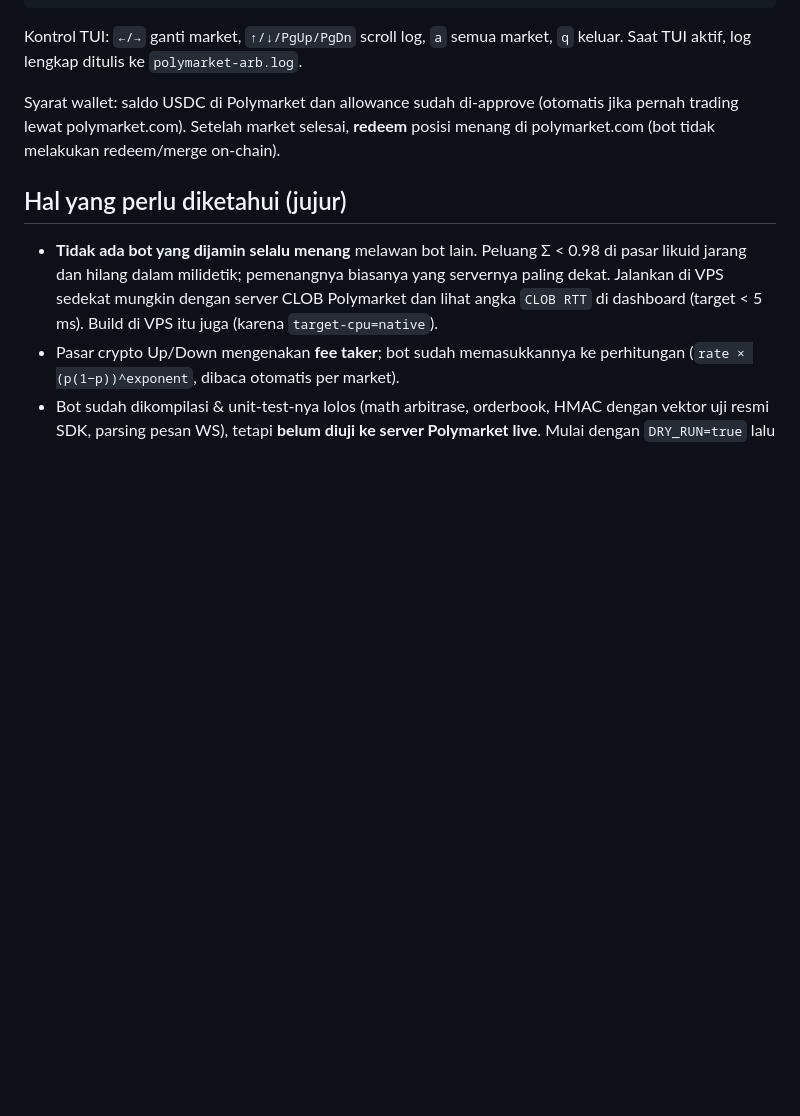
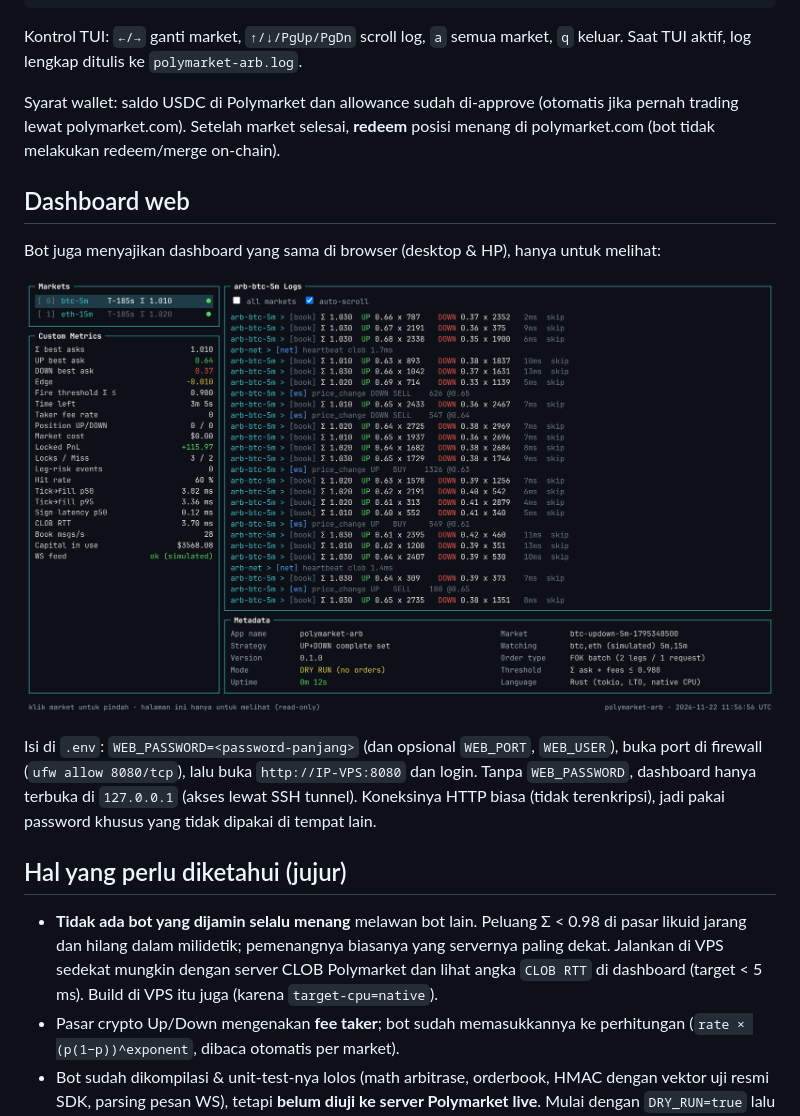
Before and after one commit to ricko130911/Airdrop, a Markdown page: polymarket-arb/README.md, the part around the change. Rendered like a GitHub page; pictures changed too: polymarket-arb/docs/web-dashboard.png (added); blank space fills up the shorter version.

```diff
--- a/polymarket-arb/README.md
+++ b/polymarket-arb/README.md
@@ -52,6 +52,16 @@ Syarat wallet: saldo USDC di Polymarket dan allowance sudah di-approve (otomatis
 trading lewat polymarket.com). Setelah market selesai, **redeem** posisi menang di polymarket.com
 (bot tidak melakukan redeem/merge on-chain).
 
+## Dashboard web
+Bot juga menyajikan dashboard yang sama di browser (desktop & HP), hanya untuk melihat:
+
+![web](docs/web-dashboard.png)
+
+Isi di `.env`: `WEB_PASSWORD=<password-panjang>` (dan opsional `WEB_PORT`, `WEB_USER`), buka port
+di firewall (`ufw allow 8080/tcp`), lalu buka `http://IP-VPS:8080` dan login.
+Tanpa `WEB_PASSWORD`, dashboard hanya terbuka di `127.0.0.1` (akses lewat SSH tunnel).
+Koneksinya HTTP biasa (tidak terenkripsi), jadi pakai password khusus yang tidak dipakai di tempat lain.
+
 ## Hal yang perlu diketahui (jujur)
 - **Tidak ada bot yang dijamin selalu menang** melawan bot lain. Peluang Σ < 0.98 di pasar
   likuid jarang dan hilang dalam milidetik; pemenangnya biasanya yang servernya paling dekat.
```
Also changed, not shown: polymarket-arb/docs/web-dashboard-mobile.png (added), 6 other files.
